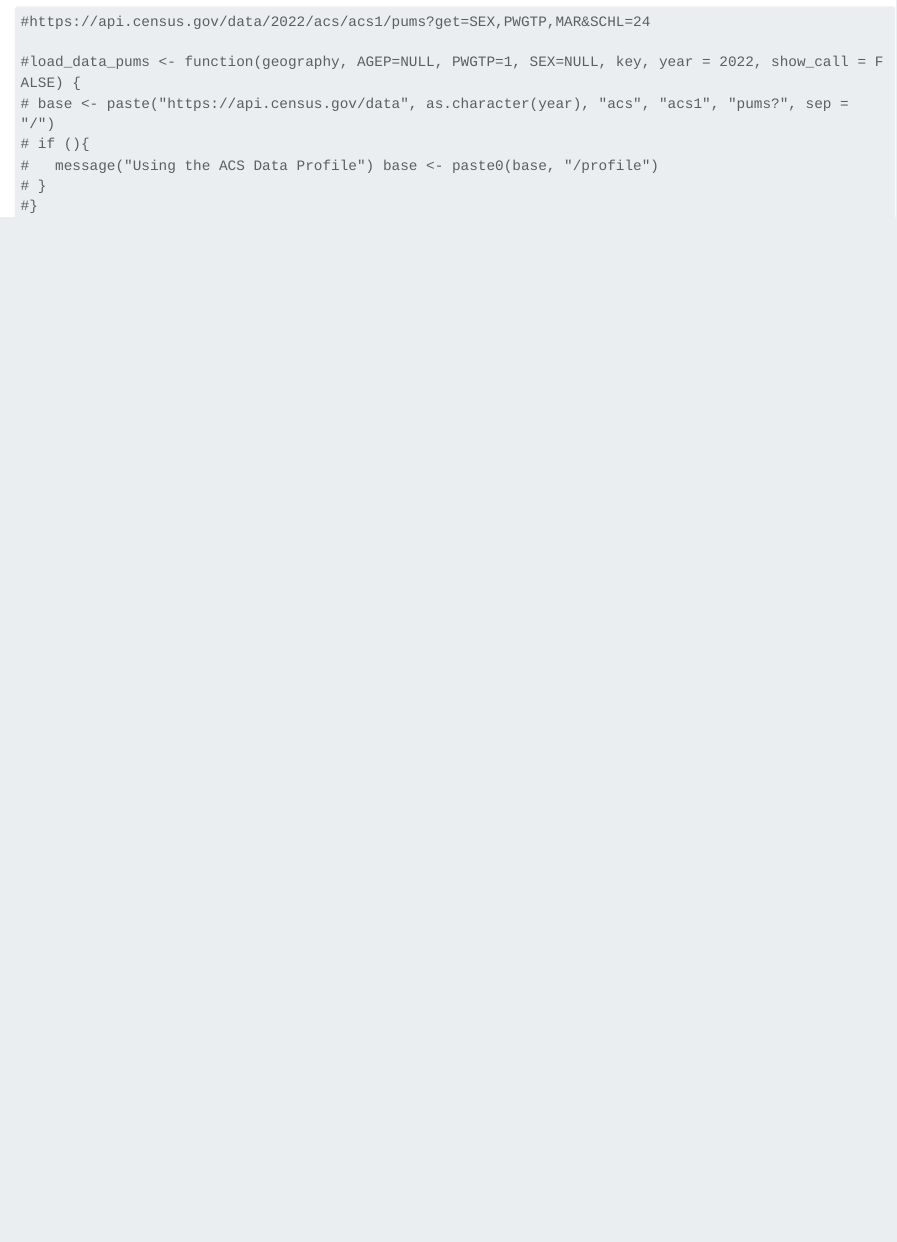
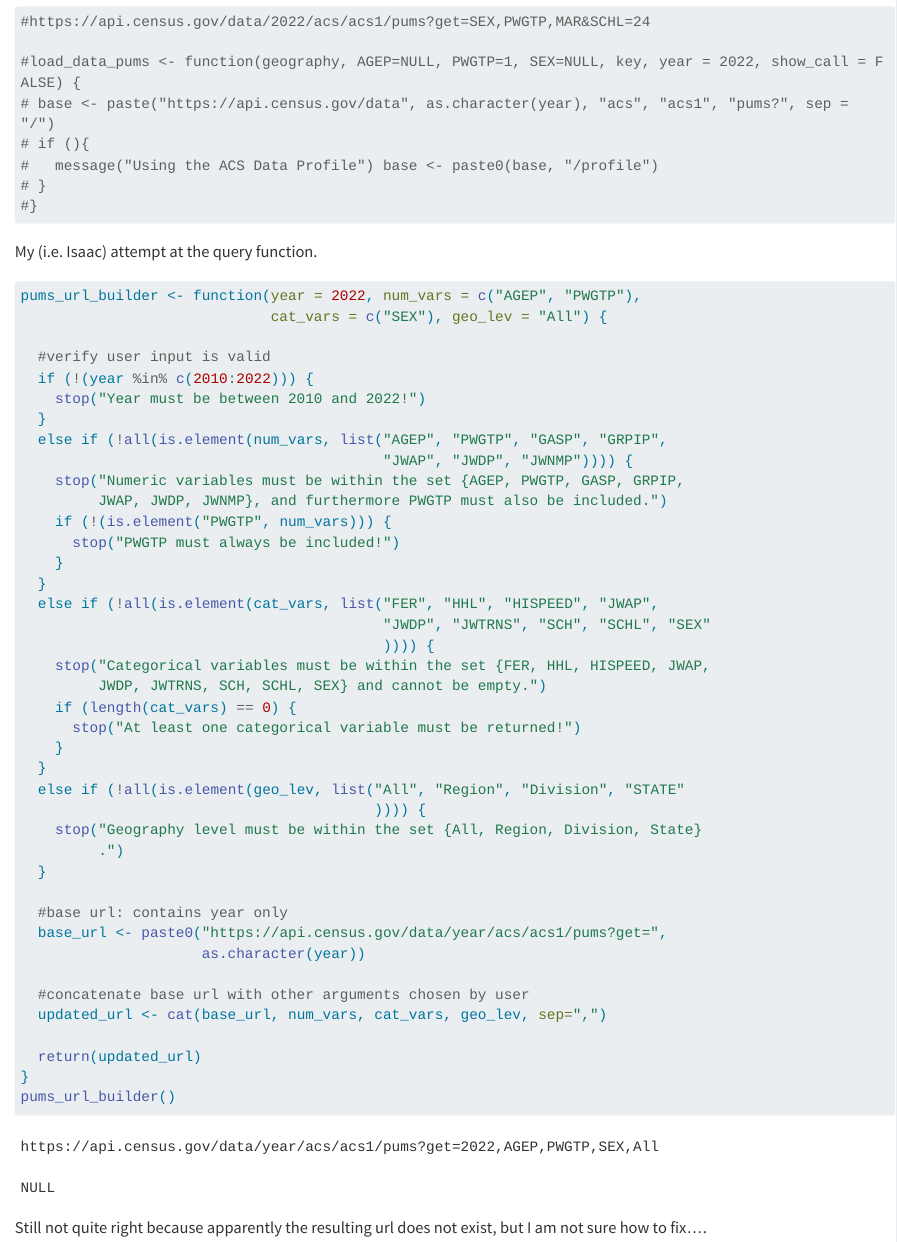
Before and after one commit to macorne/Project1, a Quarto document (Project1.qmd): the page in a window 1100 px wide, from 2400 px down. Rendered offline with R 4.5, knitr and Pandoc in place of Quarto, with nearby package versions; some code elsewhere in the file could not run offline; long lines of code are wrapped.

Commit message:
Update Project1.qmd
my attempt at the query function

````diff
--- a/Project1.qmd
+++ b/Project1.qmd
@@ -108,3 +108,49 @@ load_data_toy()
 # }
 #}
 ```
+
+My (i.e. Isaac) attempt at the query function.
+
+```{r}
+pums_url_builder <- function(year = 2022, num_vars = c("AGEP", "PWGTP"),
+                             cat_vars = c("SEX"), geo_lev = "All") {
+
+  #verify user input is valid
+  if (!(year %in% c(2010:2022))) {
+    stop("Year must be between 2010 and 2022!")
+  }
+  else if (!all(is.element(num_vars, list("AGEP", "PWGTP", "GASP", "GRPIP",
+                                          "JWAP", "JWDP", "JWNMP")))) {
+    stop("Numeric variables must be within the set {AGEP, PWGTP, GASP, GRPIP,
+         JWAP, JWDP, JWNMP}, and furthermore PWGTP must also be included.")
+    if (!(is.element("PWGTP", num_vars))) {
+      stop("PWGTP must always be included!")
+    }
+  }
+  else if (!all(is.element(cat_vars, list("FER", "HHL", "HISPEED", "JWAP",
+                                          "JWDP", "JWTRNS", "SCH", "SCHL", "SEX"
+                                          )))) {
+    stop("Categorical variables must be within the set {FER, HHL, HISPEED, JWAP,
+         JWDP, JWTRNS, SCH, SCHL, SEX} and cannot be empty.")
+    if (length(cat_vars) == 0) {
+      stop("At least one categorical variable must be returned!")
+    }
+  }
+  else if (!all(is.element(geo_lev, list("All", "Region", "Division", "STATE"
+                                         )))) {
+    stop("Geography level must be within the set {All, Region, Division, State}
+         .")
+  }
+
+  #base url: contains year only
+  base_url <- paste0("https://api.census.gov/data/year/acs/acs1/pums?get=",
+                     as.character(year))
+
+  #concatenate base url with other arguments chosen by user
+  updated_url <- cat(base_url, num_vars, cat_vars, geo_lev, sep=",")
+
+  return(updated_url)
+}
+pums_url_builder()
+```
+Still not quite right because apparently the resulting url does not exist, but I am not sure how to fix....
````
